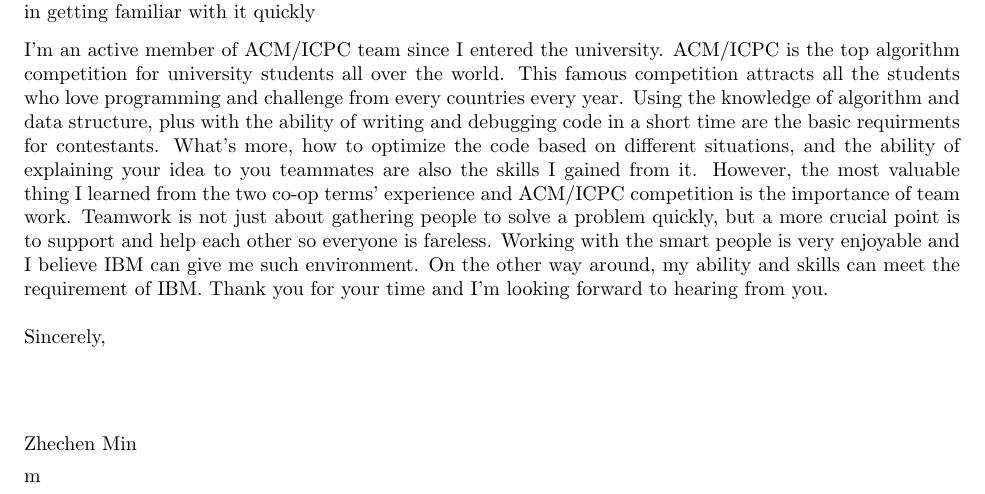
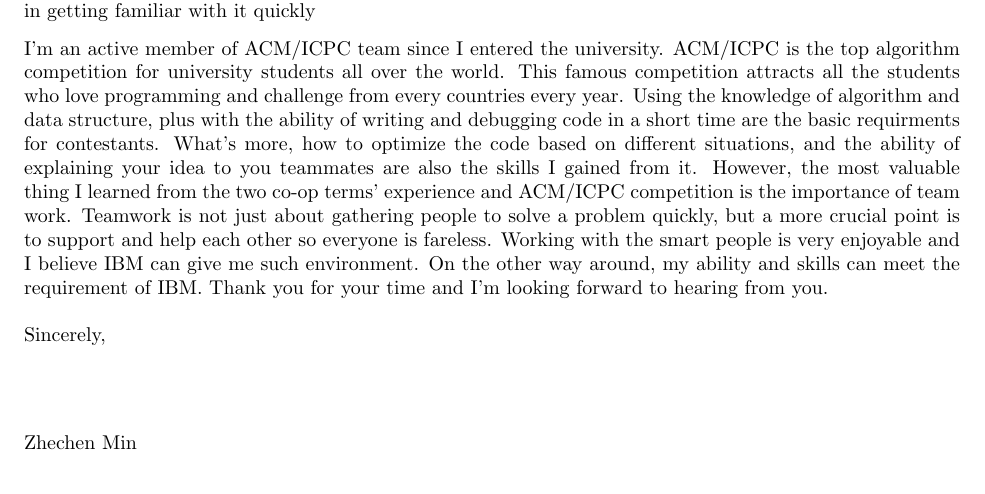
Before and after one commit to owenwater/Resume, a LaTeX letter (cover/letter.tex): part of the page, cut so that both start at the same text. Compiled offline with pdfLaTeX.

Commit message:
cover letter, bug fix

```diff
--- a/cover/letter.tex
+++ b/cover/letter.tex
@@ -42,7 +42,7 @@
 \closing{Sincerely,}
 
 
- m%\encl{}  				% Enclosures
+ %\encl{}  				% Enclosures
 
 \end{letter}
 
```
Also changed, not shown: cover/letter.pdf.
